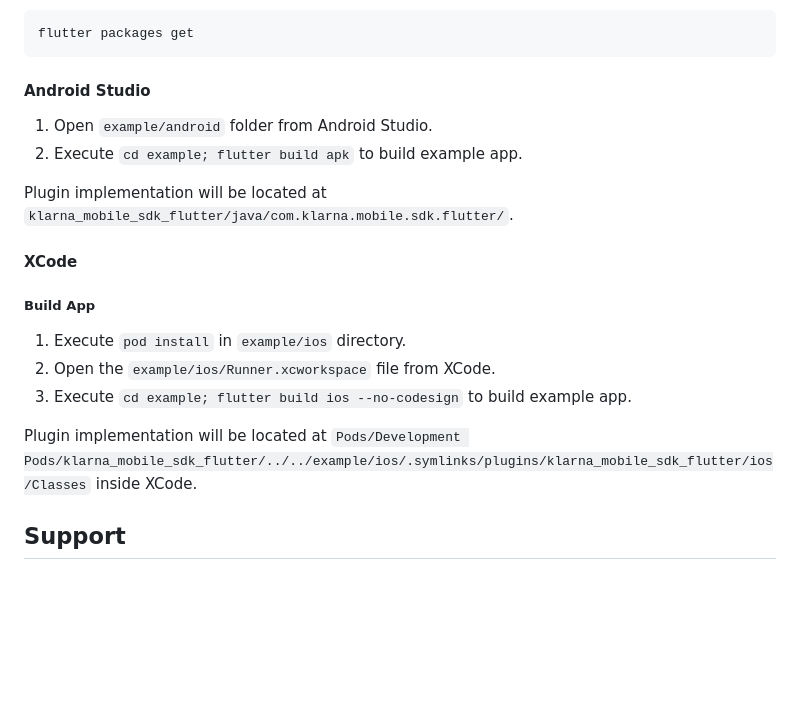
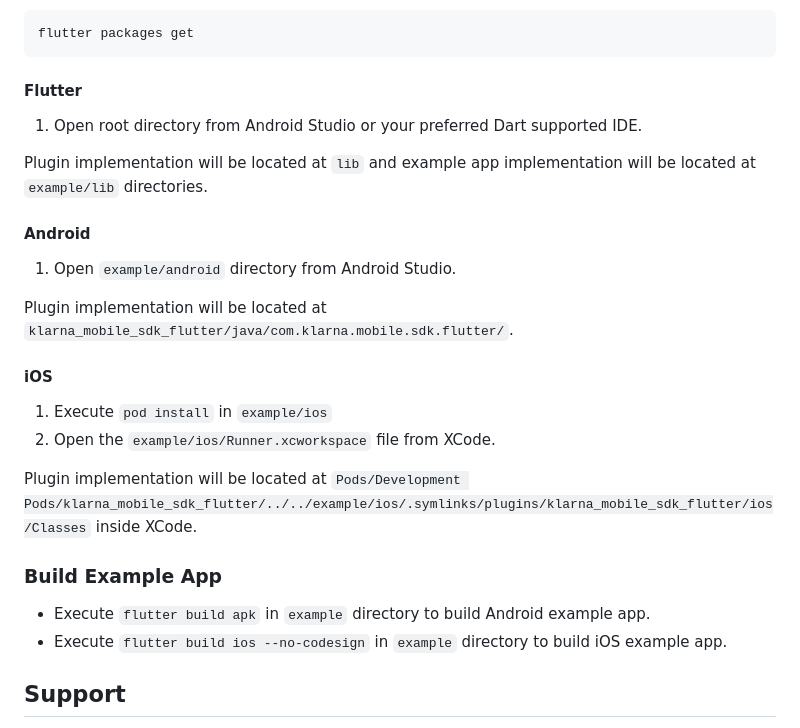
Before and after one commit to klarna/klarna-mobile-sdk-flutter, a Markdown page: README.md, the part around the change. Rendered like a GitHub page; blank space fills up the shorter version.

Commit message:
add granular development stages to readme

````diff
--- a/README.md
+++ b/README.md
@@ -100,21 +100,29 @@ After cloning the repository run the command below to setup the project.
 flutter packages get
 ```
 
-#### Android Studio
+#### Flutter
 
-1. Open `example/android` folder from Android Studio.
-2. Execute `cd example; flutter build apk` to build example app.
+1. Open root directory from Android Studio or your preferred Dart supported IDE.
+
+Plugin implementation will be located at `lib` and example app implementation will be located at `example/lib` directories.
+
+#### Android
+
+1. Open `example/android` directory from Android Studio.
 
 Plugin implementation will be located at `klarna_mobile_sdk_flutter/java/com.klarna.mobile.sdk.flutter/`.
 
-#### XCode
+#### iOS
 
-##### Build App
-1. Execute `pod install` in `example/ios` directory.
+1. Execute `pod install` in `example/ios`
 2. Open the `example/ios/Runner.xcworkspace` file from XCode.
-3. Execute `cd example; flutter build ios --no-codesign` to build example app.
 
 Plugin implementation will be located at `Pods/Development Pods/klarna_mobile_sdk_flutter/../../example/ios/.symlinks/plugins/klarna_mobile_sdk_flutter/ios/Classes` inside XCode.
+
+### Build Example App
+
+- Execute `flutter build apk` in `example` directory to build Android example app.
+- Execute `flutter build ios --no-codesign` in `example` directory to build iOS example app.
 
 
 ## Support
````
